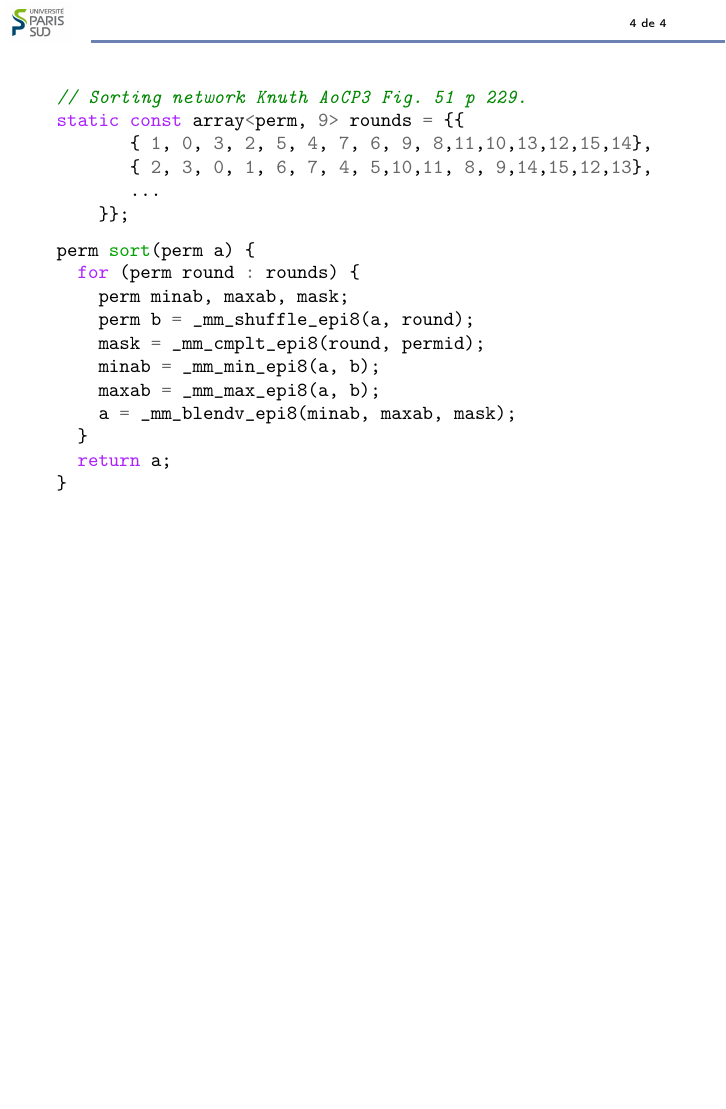
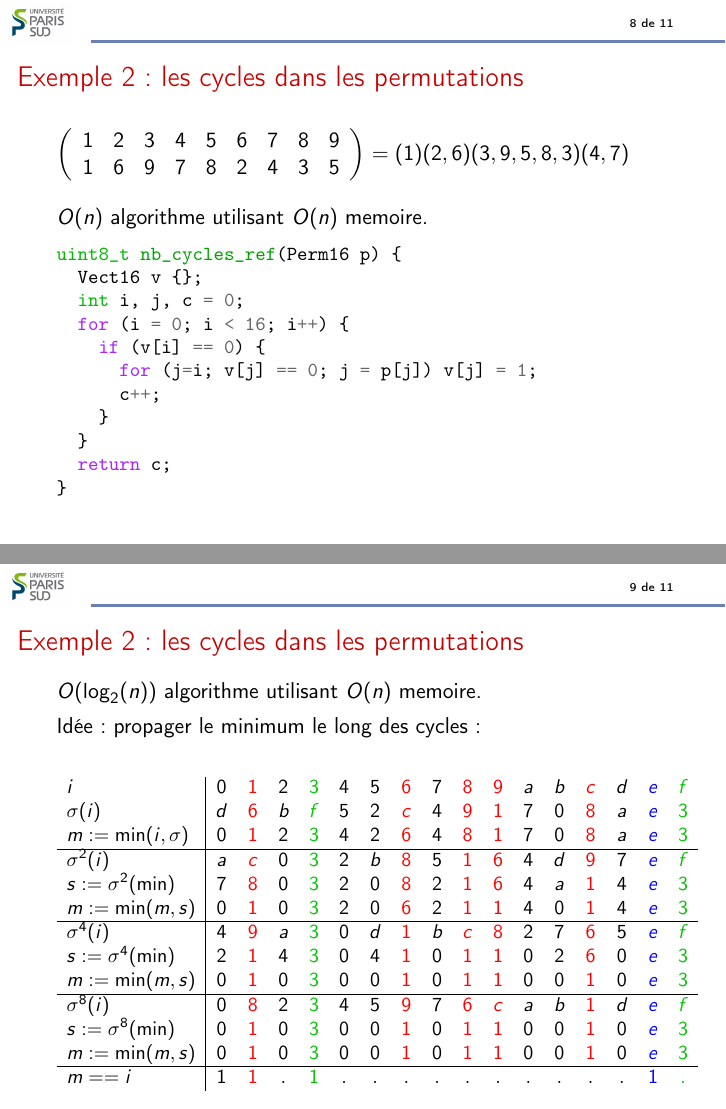
Before and after one commit to hivert/CombiFIIL, LaTeX slides (Cours/04-optmi.tex): page 5 of 5 before the commit and pages 13 and 14 of 19 after it, the two joined at a grey line, the shorter picture padded with empty space. Compiled offline with pdfLaTeX.

Commit message:
Chapitre 04

```diff
--- a/Cours/04-optmi.tex
+++ b/Cours/04-optmi.tex
@@ -112,3 +156,67 @@ perm sort(perm a) {
 \end{minted}
 \end{frame}
 
+
+\begin{frame}[fragile]{Exemple 2: les cycles dans les permutations}
+
+  $\left(\begin{array}{*{9}c}
+      1&2&3&4&5&6&7&8&9\\
+      1&6&9&7&8&2&4&3&5\\
+    \end{array}\right)
+  =(1)(2,6)(3,9,5,8,3)(4,7)$
+  \bigskip
+
+$O(n)$ algorithme utilisant $O(n)$ memoire.
+
+\small
+\begin{minted}{C++}
+uint8_t nb_cycles_ref(Perm16 p) {
+  Vect16 v {};
+  int i, j, c = 0;
+  for (i = 0; i < 16; i++) {
+    if (v[i] == 0) {
+      for (j=i; v[j] == 0; j = p[j]) v[j] = 1;
+      c++;
+    }
+  }
+  return c;
+}
+\end{minted}
+\end{frame}
+
+
+\begin{frame}[fragile]{Exemple 2: les cycles dans les permutations}
+
+  $O(\log_2(n))$ algorithme utilisant $O(n)$ memoire.
+  \medskip
+
+  Idée: propager le minimum le long des cycles:
+  \medskip
+
+  {\def\s{\sigma}\def\m{\min}%
+    \def\r#1{{\color{red}#1}}%
+    \def\g#1{{\color{green}#1}}%
+    \def\b#1{{\color{blue}#1}}%
+  \small
+  \[
+  \begin{array}{l|*{16}c}
+    i           & 0&\r{1}&2&\g{3}&4&5&\r{6}&7&\r{8}&\r{9}&a&b&\r{c}&d&\b{e}&\g{f} \\
+    \s(i)       & d&\r{6}&b&\g{f}&5&2&\r{c}&4&\r{9}&\r{1}&7&0&\r{8}&a&\b{e}&\g{3} \\
+    m:=\m(i,\s) & 0&\r{1}&2&\g{3}&4&2&\r{6}&4&\r{8}&\r{1}&7&0&\r{8}&a&\b{e}&\g{3} \\
+    \hline
+    \s^2(i)     & a&\r{c}&0&\g{3}&2&b&\r{8}&5&\r{1}&\r{6}&4&d&\r{9}&7&\b{e}&\g{f} \\
+    s:=\s^2(\m) & 7&\r{8}&0&\g{3}&2&0&\r{8}&2&\r{1}&\r{6}&4&a&\r{1}&4&\b{e}&\g{3} \\
+    m:=\m(m,s)  & 0&\r{1}&0&\g{3}&2&0&\r{6}&2&\r{1}&\r{1}&4&0&\r{1}&4&\b{e}&\g{3} \\
+    \hline
+    \s^4(i)     & 4&\r{9}&a&\g{3}&0&d&\r{1}&b&\r{c}&\r{8}&2&7&\r{6}&5&\b{e}&\g{f} \\
+    s:=\s^4(\m) & 2&\r{1}&4&\g{3}&0&4&\r{1}&0&\r{1}&\r{1}&0&2&\r{6}&0&\b{e}&\g{3} \\
+    m:=\m(m,s)  & 0&\r{1}&0&\g{3}&0&0&\r{1}&0&\r{1}&\r{1}&0&0&\r{1}&0&\b{e}&\g{3} \\
+    \hline
+    \s^8(i)     & 0&\r{8}&2&\g{3}&4&5&\r{9}&7&\r{6}&\r{c}&a&b&\r{1}&d&\b{e}&\g{f} \\
+    s:=\s^8(\m) & 0&\r{1}&0&\g{3}&0&0&\r{1}&0&\r{1}&\r{1}&0&0&\r{1}&0&\b{e}&\g{3} \\
+    m:=\m(m,s)  & 0&\r{1}&0&\g{3}&0&0&\r{1}&0&\r{1}&\r{1}&0&0&\r{1}&0&\b{e}&\g{3} \\
+    \hline
+    m == i      & 1&\r{1}&.&\g{1}&.&.&.&.&.&.&.&.&.&.&\b{1}&\g{.} \\
+  \end{array}
+  \]}
+\end{frame}
```
Also changed, not shown: Cours/04-optmi.pdf (added), Cours/04-optmi.tex (80 more changed lines).
